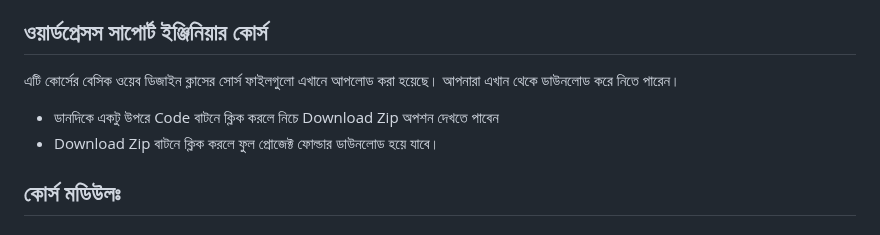
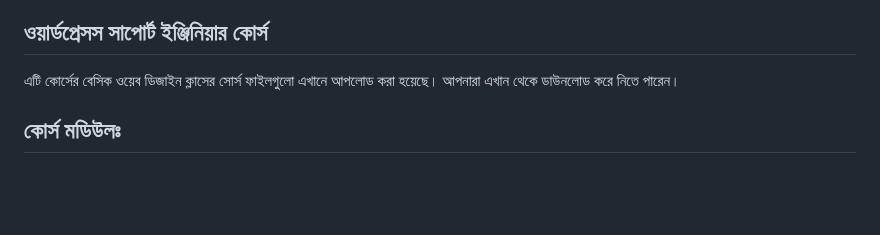
Before and after one commit to nayemspecial/wordpress-support-engineer, a Markdown page: README.md, the part around the change. Rendered like a GitHub page; blank space fills up the shorter version.

```diff
--- a/README.md
+++ b/README.md
@@ -4,8 +4,6 @@
 
 ## ওয়ার্ডপ্রেসস সাপোর্ট ইঞ্জিনিয়ার কোর্স
 এটি কোর্সের বেসিক ওয়েব ডিজাইন ক্লাসের সোর্স ফাইলগুলো এখানে আপলোড করা হয়েছে। আপনারা এখান থেকে ডাউনলোড করে নিতে পারেন।
-- ডানদিকে একটু উপরে Code বাটনে ক্লিক করলে নিচে Download Zip অপশন দেখতে পাবেন
-- Download Zip বাটনে ক্লিক করলে ফুল প্রোজেক্ট ফোল্ডার ডাউনলোড হয়ে যাবে।
 
 ## কোর্স মডিউলঃ
 ### লাইভ ক্লাস ১
```
